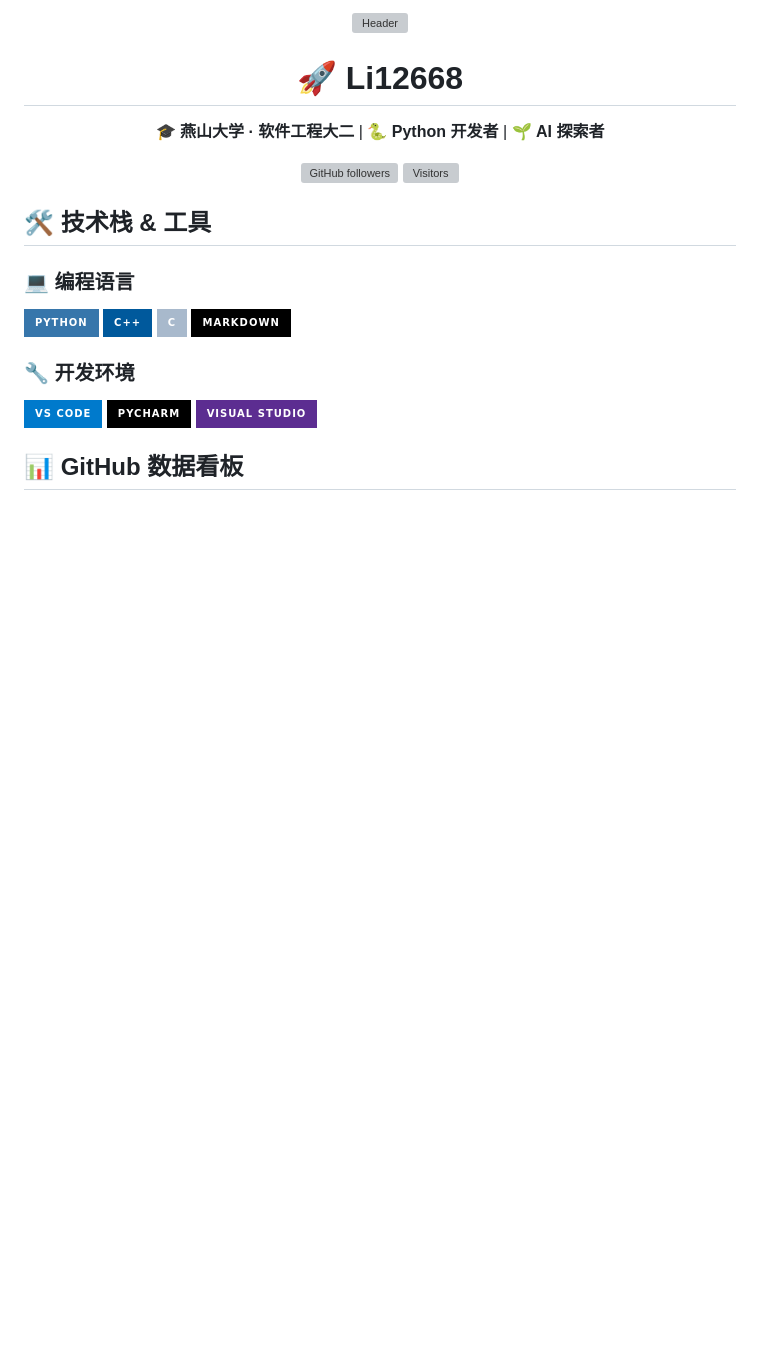
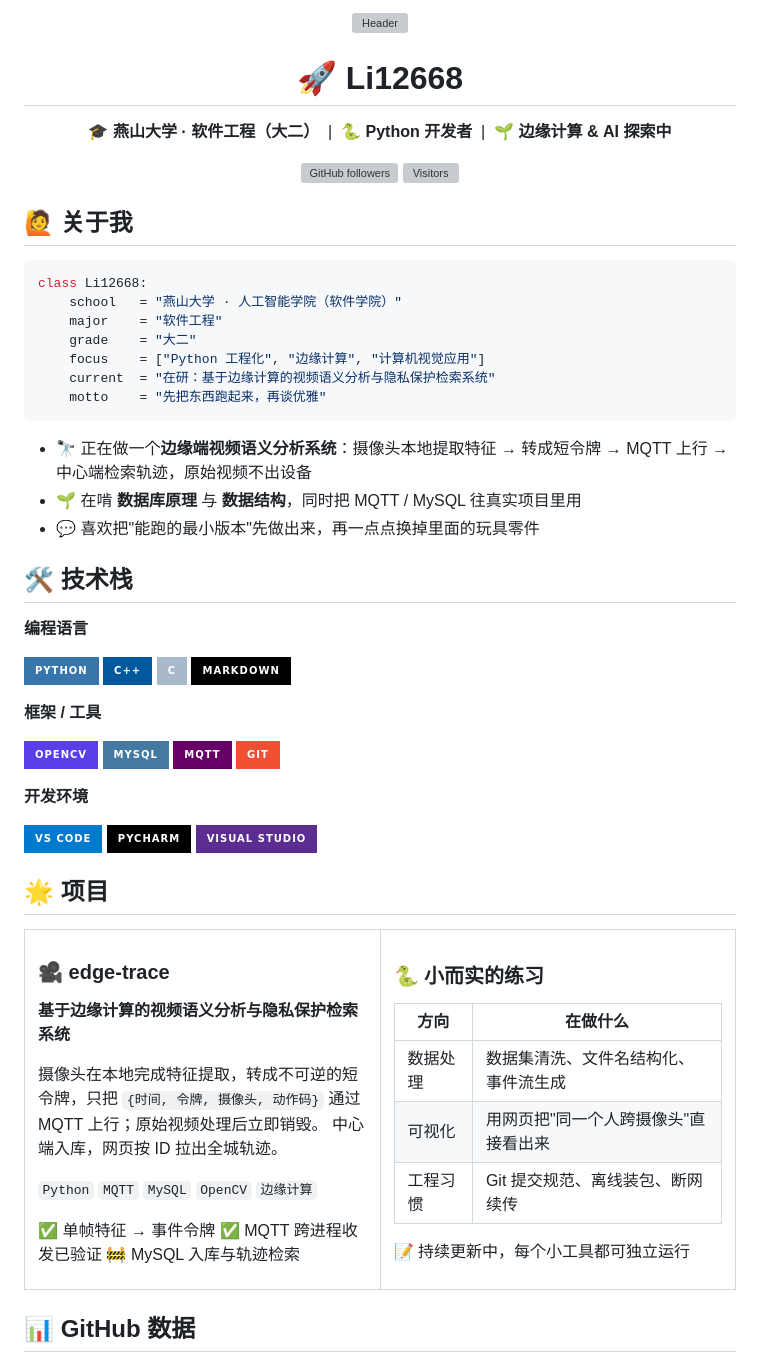
Before and after one commit to Li12668/Li12668, a Markdown page: README.md, the part around one of its changes. Rendered like a GitHub page; badges without logos; blank space fills up the shorter version; grey boxes are pictures that could not be loaded.

````diff
--- a/README.md
+++ b/README.md
@@ -10,20 +10,45 @@
 
 # 🚀 Li12668
 
-🎓 **燕山大学 · 软件工程大二** | 🐍 **Python 开发者** | 🌱 **AI 探索者**
+🎓 **燕山大学 · 软件工程（大二）** &nbsp;|&nbsp; 🐍 **Python 开发者** &nbsp;|&nbsp; 🌱 **边缘计算 & AI 探索中**
 
 [![GitHub followers](https://img.shields.io/github/followers/Li12668?style=social)](https://github.com/Li12668)
 [![Visitors](https://komarev.com/ghpvc/?username=Li12668&color=blueviolet)](https://github.com/Li12668)
 
 </div>
 
-## 🛠️ 技术栈 & 工具
+## 🙋 关于我
 
-### 💻 **编程语言**
+```python
+class Li12668:
+    school   = "燕山大学 · 人工智能学院（软件学院）"
+    major    = "软件工程"
+    grade    = "大二"
+    focus    = ["Python 工程化", "边缘计算", "计算机视觉应用"]
+    current  = "在研：基于边缘计算的视频语义分析与隐私保护检索系统"
+    motto    = "先把东西跑起来，再谈优雅"
+```
+
+- 🔭 正在做一个**边缘端视频语义分析系统**：摄像头本地提取特征 → 转成短令牌 → MQTT 上行 → 中心端检索轨迹，原始视频不出设备
+- 🌱 在啃 **数据库原理** 与 **数据结构**，同时把 MQTT / MySQL 往真实项目里用
+- 💬 喜欢把"能跑的最小版本"先做出来，再一点点换掉里面的玩具零件
+
+## 🛠️ 技术栈
+
+**编程语言**
+
 ![Python](https://img.shields.io/badge/Python-3776AB?style=for-the-badge&logo=python&logoColor=white)
 ![C++](https://img.shields.io/badge/C++-00599C?style=for-the-badge&logo=c%2B%2B&logoColor=white)
 ![C](https://img.shields.io/badge/C-A8B9CC?style=for-the-badge&logo=c&logoColor=white)
 ![Markdown](https://img.shields.io/badge/Markdown-000000?style=for-the-badge&logo=markdown&logoColor=white)
 
-### 🔧 **开发环境**
+**框架 / 工具**
+
+![OpenCV](https://img.shields.io/badge/OpenCV-5C3EE8?style=for-the-badge&logo=opencv&logoColor=white)
+![MySQL](https://img.shields.io/badge/MySQL-4479A1?style=for-the-badge&logo=mysql&logoColor=white)
+![MQTT](https://img.shields.io/badge/MQTT-660066?style=for-the-badge&logo=mqtt&logoColor=white)
+![Git](https://img.shields.io/badge/Git-F05032?style=for-the-badge&logo=git&logoColor=white)
+
+**开发环境**
+
 ![VS Code](https://img.shields.io/badge/VS%20Code-007ACC?style=for-the-badge&logo=visual-studio-code&logoColor=white)
@@ -31,6 +56,43 @@
 ![Visual Studio](https://img.shields.io/badge/Visual%20Studio-5C2D91?style=for-the-badge&logo=visual-studio&logoColor=white)
 
-## 📊 GitHub 数据看板
+## 🌟 项目
+
+<table>
+<tr>
+<td width="50%" valign="top">
+
+### 🎥 edge-trace
+
+**基于边缘计算的视频语义分析与隐私保护检索系统**
+
+摄像头在本地完成特征提取，转成不可逆的短令牌，只把
+`{时间, 令牌, 摄像头, 动作码}` 通过 MQTT 上行；原始视频处理后立即销毁。
+中心端入库，网页按 ID 拉出全城轨迹。
+
+`Python` `MQTT` `MySQL` `OpenCV` `边缘计算`
+
+✅ 单帧特征 → 事件令牌
+✅ MQTT 跨进程收发已验证
+🚧 MySQL 入库与轨迹检索
+
+</td>
+<td width="50%" valign="top">
+
+### 🐍 小而实的练习
+
+| 方向 | 在做什么 |
+|---|---|
+| 数据处理 | 数据集清洗、文件名结构化、事件流生成 |
+| 可视化 | 用网页把"同一个人跨摄像头"直接看出来 |
+| 工程习惯 | Git 提交规范、离线装包、断网续传 |
+
+📝 持续更新中，每个小工具都可独立运行
+
+</td>
+</tr>
+</table>
+
+## 📊 GitHub 数据
 
 <div align="center">
 
````
Also changed, not shown: other parts of README.md (+50 -55 lines).
